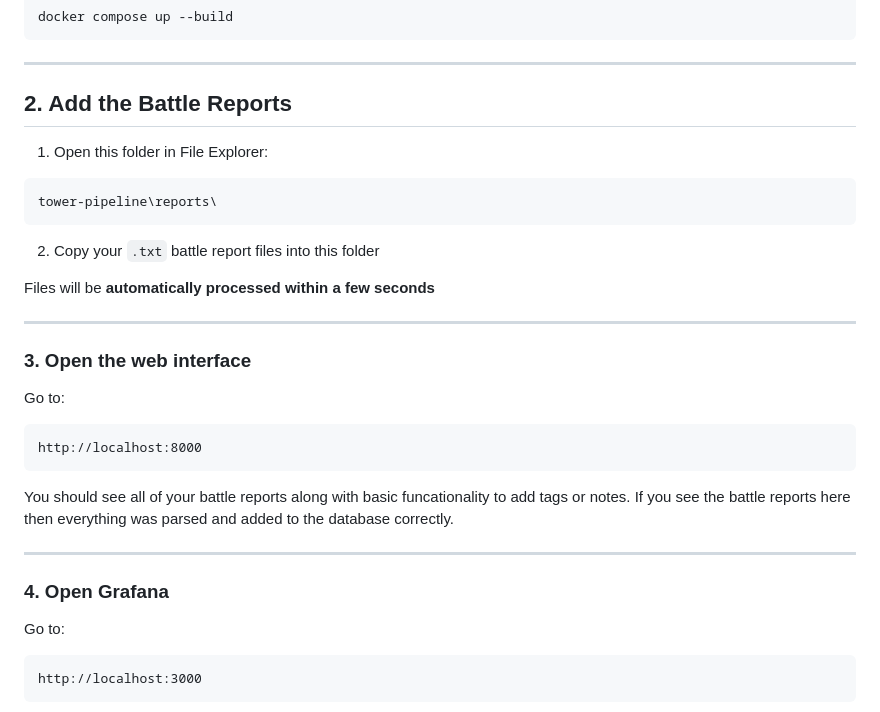
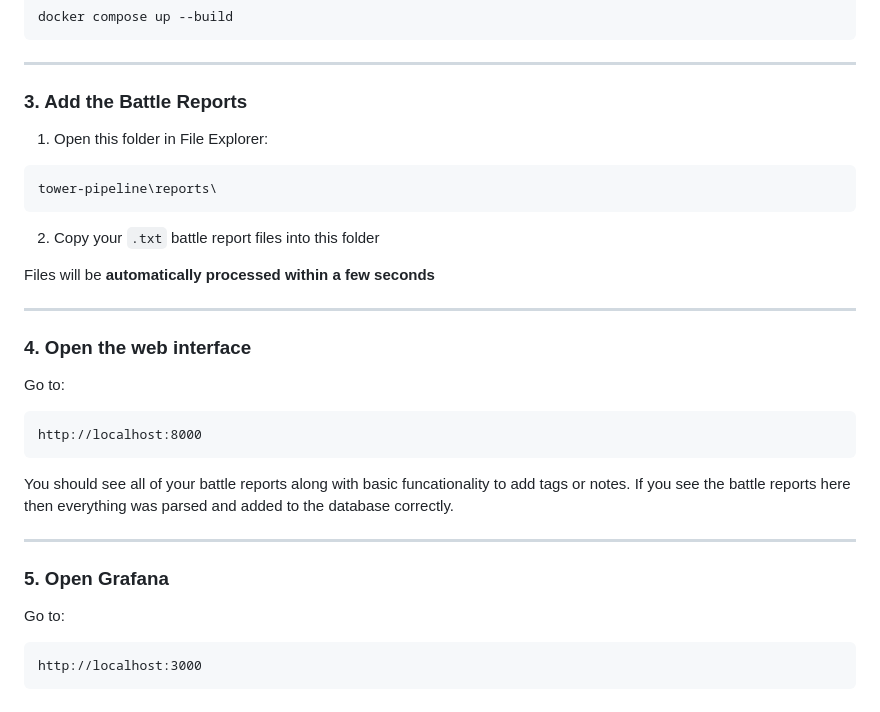
Before and after one commit to robertjuric/Tower-Analytics, a Markdown page: README.md, the part around one of its changes. Rendered like a GitHub page.

```diff
--- a/README.md
+++ b/README.md
@@ -80,7 +82,7 @@ docker compose up --build
 
 ---
 
-## 2. Add the Battle Reports
+### 3. Add the Battle Reports
 
 1. Open this folder in File Explorer:
 
@@ -94,7 +96,7 @@ Files will be **automatically processed within a few seconds**
 
 ---
 
-### 3. Open the web interface
+### 4. Open the web interface
 
 Go to:
 
@@ -106,7 +108,7 @@ You should see all of your battle reports along with basic funcationality to add
 
 ---
 
-### 4. Open Grafana
+### 5. Open Grafana
 
 Go to:
 
```
Also changed, not shown: other parts of README.md (+2 -0 lines).
